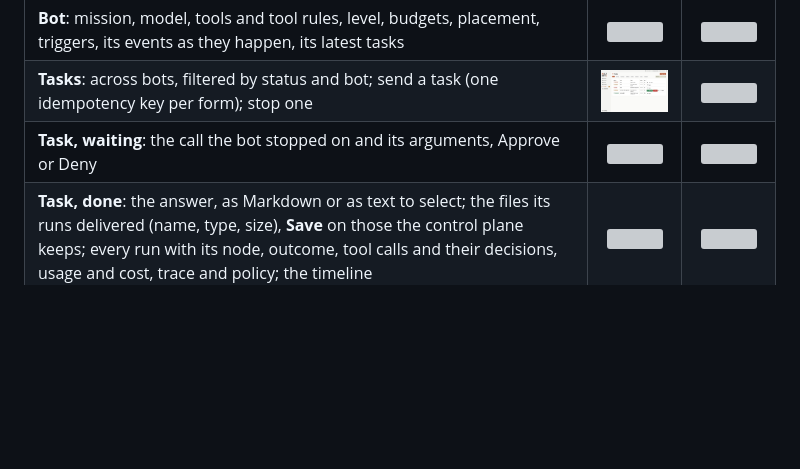
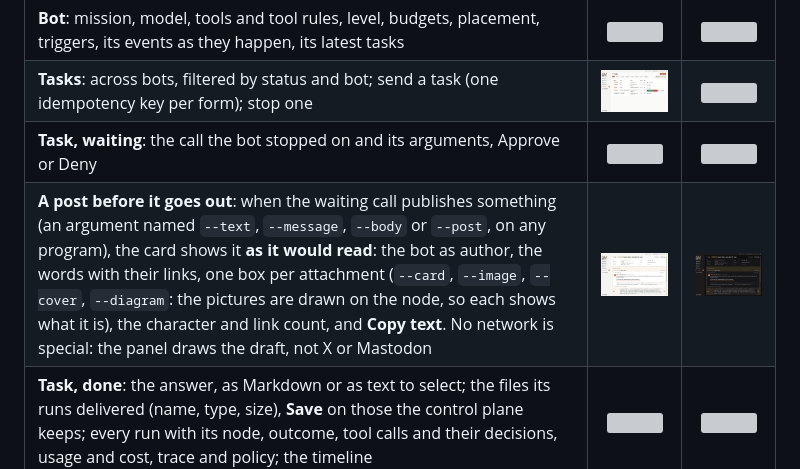
Before and after one commit to underpass-ai/axlr-bots, a Markdown page: panel/README.md, the part around the change. Drawn GitHub-style; pictures changed too: panel/docs/screenshots/task-post-draft-dark.png (added), panel/docs/screenshots/task-post-draft-light.png (added); blank space fills up the shorter version; grey boxes are pictures that could not be loaded.

```diff
--- a/panel/README.md
+++ b/panel/README.md
@@ -50,6 +50,7 @@ The panel reads the control plane every 3 seconds, in the background; the window
 | **Bot**: mission, model, tools and tool rules, level, budgets, placement, triggers, its events as they happen, its latest tasks | <img src="docs/screenshots/bot-light.png" width="300"> | <img src="docs/screenshots/bot-dark.png" width="300"> |
 | **Tasks**: across bots, filtered by status and bot; send a task (one idempotency key per form); stop one | <img src="docs/screenshots/tasks-light.png" width="300"> | <img src="docs/screenshots/tasks-dark.png" width="300"> |
 | **Task, waiting**: the call the bot stopped on and its arguments, Approve or Deny | <img src="docs/screenshots/task-waiting-light.png" width="300"> | <img src="docs/screenshots/task-waiting-dark.png" width="300"> |
+| **A post before it goes out**: when the waiting call publishes something (an argument named `--text`, `--message`, `--body` or `--post`, on any program), the card shows it **as it would read**: the bot as author, the words with their links, one box per attachment (`--card`, `--image`, `--cover`, `--diagram`: the pictures are drawn on the node, so each shows what it is), the character and link count, and **Copy text**. No network is special: the panel draws the draft, not X or Mastodon | <img src="docs/screenshots/task-post-draft-light.png" width="300"> | <img src="docs/screenshots/task-post-draft-dark.png" width="300"> |
 | **Task, done**: the answer, as Markdown or as text to select; the files its runs delivered (name, type, size), **Save** on those the control plane keeps; every run with its node, outcome, tool calls and their decisions, usage and cost, trace and policy; the timeline | <img src="docs/screenshots/task-light.png" width="300"> | <img src="docs/screenshots/task-dark.png" width="300"> |
 | **Copy**: a button beside each block copies it: the task, the answer, the call waiting and each argument, a failure, a run's error, the timeline, a bot's mission and events, an error banner. "Select text" turns the answer into text to select a part of | <img src="docs/screenshots/task-copy-light.png" width="300"> | |
 | **Control in one click**: Approve or Deny a waiting call wherever it shows (Home, Tasks, the bot page), with what the bot wants to call. On a bot's page, Pause and Stop are always in sight (Stop also cancels its open tasks); under Advanced, closed by default, "How much may it do alone?" (Ask me before acting, Act on its own within its rules, Only watch and report) and the bot's triggers, placement, tools, model and budgets | <img src="docs/screenshots/control-bot-light.png" width="300"> | <img src="docs/screenshots/control-advanced-light.png" width="300"> |
```
Also changed, not shown: 8 other files.
